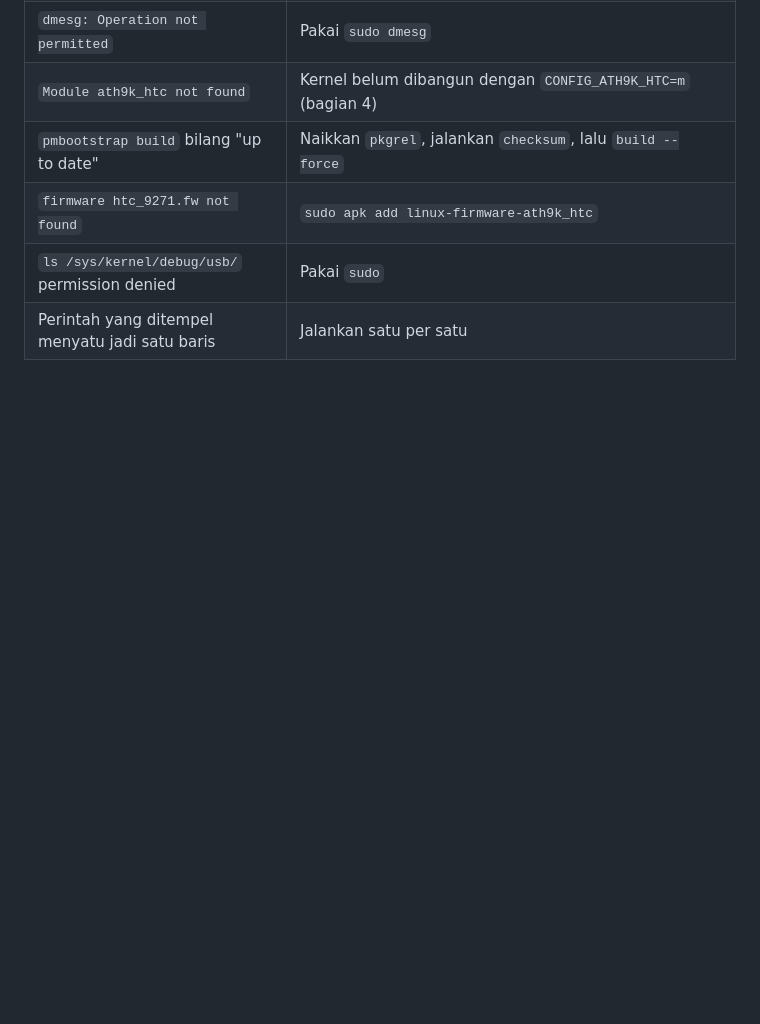
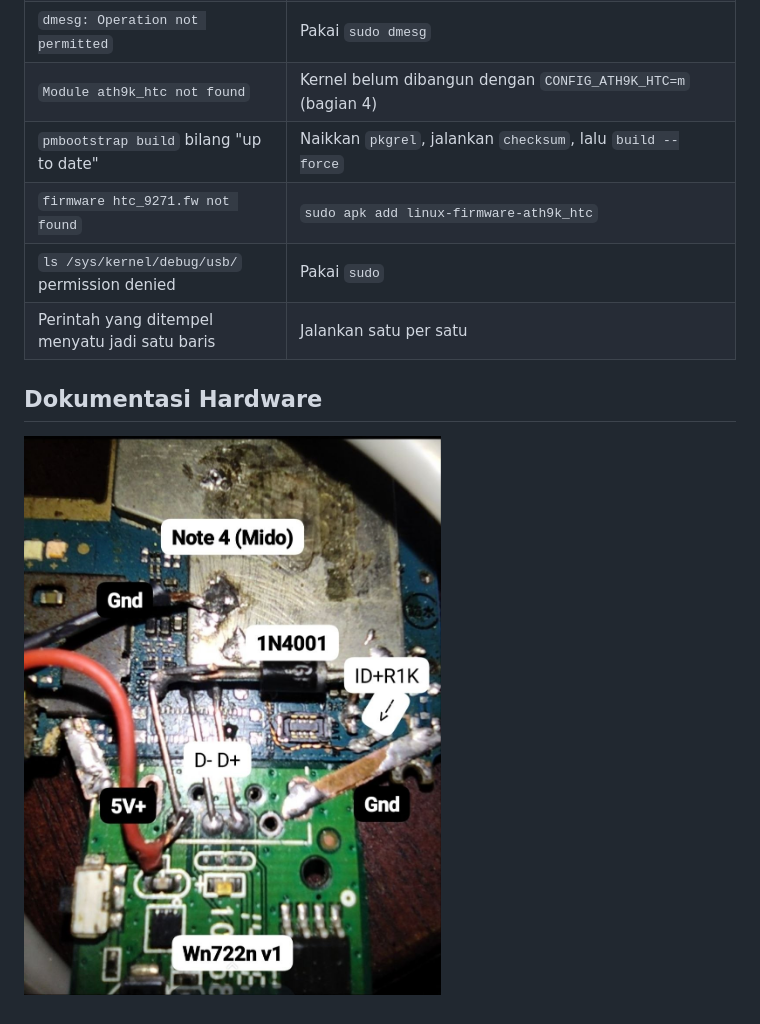
Before and after one commit to RevanXz2004/USB-Host-Mode-Driver-ath9k_htc-postmarketOS-msm8953-, a Markdown page: README.md, the part around the change. Rendered like a GitHub page; pictures changed too: hardware_mod.jpg (added); blank space fills up the shorter version.

Commit message:
Add hardware modification documentation and image

```diff
--- a/README.md
+++ b/README.md
@@ -253,3 +253,8 @@ Nama interface bisa berbeda (`wlan1`, `wlan2`, dan seterusnya).
 | `firmware htc_9271.fw not found` | `sudo apk add linux-firmware-ath9k_htc` |
 | `ls /sys/kernel/debug/usb/` permission denied | Pakai `sudo` |
 | Perintah yang ditempel menyatu jadi satu baris | Jalankan satu per satu |
+
+
+## Dokumentasi Hardware
+
+![Hardware Modification](hardware_mod.jpg)
```
